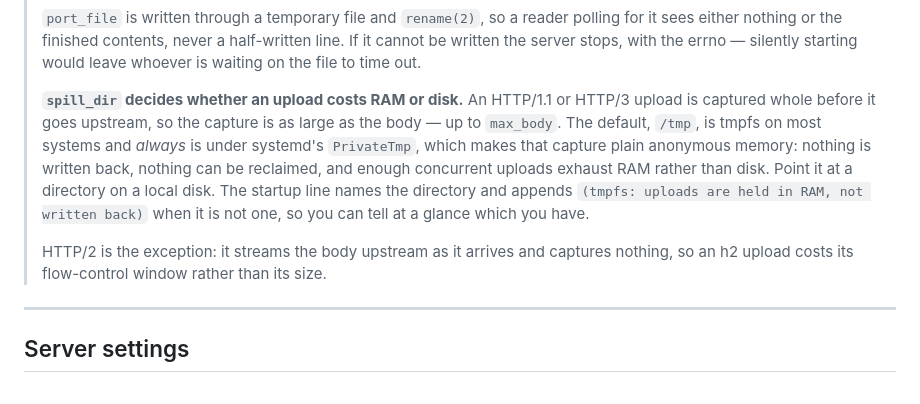
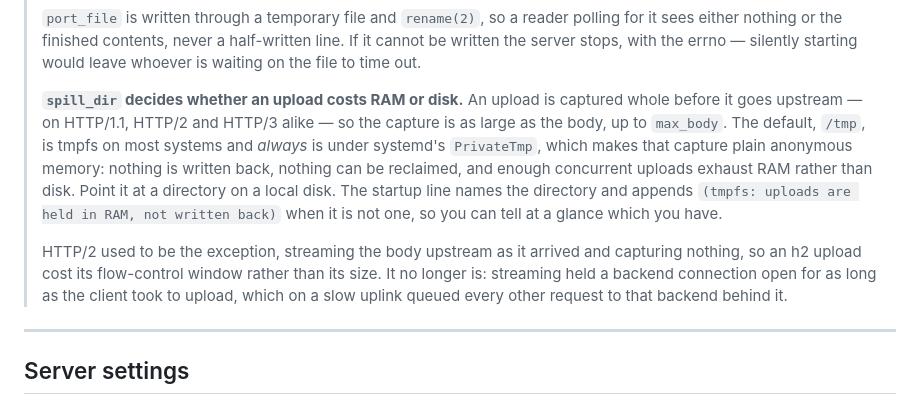
Before and after one commit to morten-krogh/linnea, a Markdown page: docs/config.md, the part around the change. Drawn GitHub-style.

Commit message:
docs: h2 no longer streams a request body upstream
0884402 made h2 capture proxied request bodies like h1 and h3, and left the
spill_dir note describing the behaviour it had removed -- "HTTP/2 is the
exception: it streams the body upstream as it arrives and captures nothing".
That is now wrong in the direction that matters: it tells an operator sizing
spill_dir that h2 uploads cost nothing there, when they are exactly the ones
that do.

Prose rather than an asserted claim, which is why doc_claims_test.py stayed
green through the change -- the suite can only hold the docs to the claims that
were written as claims.

Co-Authored-By: Claude Opus 5 (1M context) <noreply@anthropic.com>

```diff
--- a/docs/config.md
+++ b/docs/config.md
@@ -129,19 +129,21 @@ every other global has a working default.
 > half-written line. If it cannot be written the server stops, with the errno —
 > silently starting would leave whoever is waiting on the file to time out.
 >
-> **`spill_dir` decides whether an upload costs RAM or disk.** An HTTP/1.1 or
-> HTTP/3 upload is captured whole before it goes upstream, so the capture is as
-> large as the body — up to `max_body`. The default, `/tmp`, is tmpfs on most
-> systems and *always* is under systemd's `PrivateTmp`, which makes that
-> capture plain anonymous memory: nothing is written back, nothing can be
-> reclaimed, and enough concurrent uploads exhaust RAM rather than disk. Point
-> it at a directory on a local disk. The startup line names the directory and
-> appends `(tmpfs: uploads are held in RAM, not written back)` when it is not
-> one, so you can tell at a glance which you have.
+> **`spill_dir` decides whether an upload costs RAM or disk.** An upload is
+> captured whole before it goes upstream — on HTTP/1.1, HTTP/2 and HTTP/3 alike
+> — so the capture is as large as the body, up to `max_body`. The default,
+> `/tmp`, is tmpfs on most systems and *always* is under systemd's
+> `PrivateTmp`, which makes that capture plain anonymous memory: nothing is
+> written back, nothing can be reclaimed, and enough concurrent uploads exhaust
+> RAM rather than disk. Point it at a directory on a local disk. The startup
+> line names the directory and appends `(tmpfs: uploads are held in RAM, not
+> written back)` when it is not one, so you can tell at a glance which you have.
 >
-> HTTP/2 is the exception: it streams the body upstream as it arrives and
-> captures nothing, so an h2 upload costs its flow-control window rather than
-> its size.
+> HTTP/2 used to be the exception, streaming the body upstream as it arrived
+> and capturing nothing, so an h2 upload cost its flow-control window rather
+> than its size. It no longer is: streaming held a backend connection open for
+> as long as the client took to upload, which on a slow uplink queued every
+> other request to that backend behind it.
 
 ---
 
```
